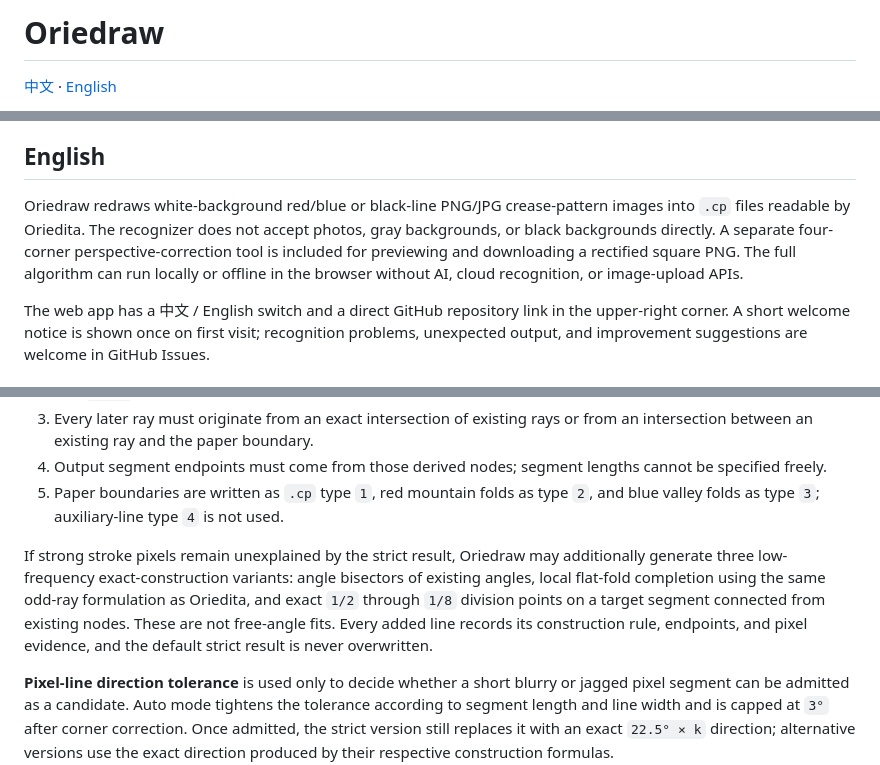
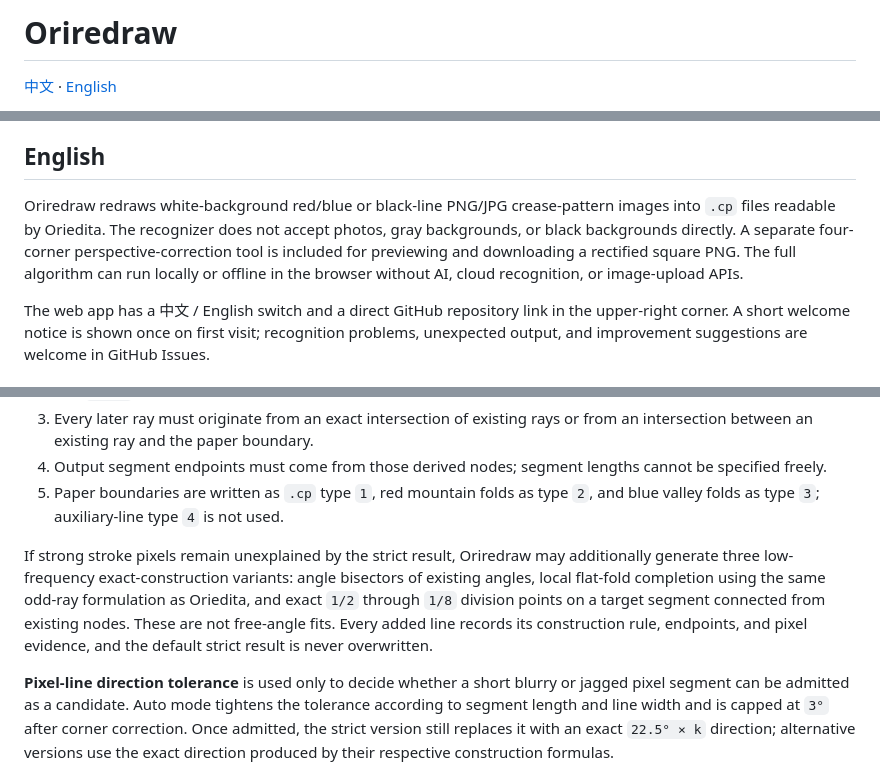
Before and after one commit to dhujsi/oriredraw, a Markdown page: README.md, 3 parts joined by grey strips. Rendered like a GitHub page.

Commit message:
Correct Oriredraw spelling in README

```diff
--- a/README.md
+++ b/README.md
@@ -1,4 +1,4 @@
-# Oriedraw
+# Oriredraw
 
 [中文](#中文) · [English](#english)
 
@@ -96,7 +96,7 @@ python audit.py reliability --prediction output.cp --image input.png --json reli
 
 ## English
 
-Oriedraw redraws white-background red/blue or black-line PNG/JPG crease-pattern images into `.cp` files readable by Oriedita. The recognizer does not accept photos, gray backgrounds, or black backgrounds directly. A separate four-corner perspective-correction tool is included for previewing and downloading a rectified square PNG. The full algorithm can run locally or offline in the browser without AI, cloud recognition, or image-upload APIs.
+Oriredraw redraws white-background red/blue or black-line PNG/JPG crease-pattern images into `.cp` files readable by Oriedita. The recognizer does not accept photos, gray backgrounds, or black backgrounds directly. A separate four-corner perspective-correction tool is included for previewing and downloading a rectified square PNG. The full algorithm can run locally or offline in the browser without AI, cloud recognition, or image-upload APIs.
 
 The web app has a 中文 / English switch and a direct GitHub repository link in the upper-right corner. A short welcome notice is shown once on first visit; recognition problems, unexpected output, and improvement suggestions are welcome in GitHub Issues.
 
@@ -116,7 +116,7 @@ The default settings are appropriate for most images. After processing, check th
 4. Output segment endpoints must come from those derived nodes; segment lengths cannot be specified freely.
 5. Paper boundaries are written as `.cp` type `1`, red mountain folds as type `2`, and blue valley folds as type `3`; auxiliary-line type `4` is not used.
 
-If strong stroke pixels remain unexplained by the strict result, Oriedraw may additionally generate three low-frequency exact-construction variants: angle bisectors of existing angles, local flat-fold completion using the same odd-ray formulation as Oriedita, and exact `1/2` through `1/8` division points on a target segment connected from existing nodes. These are not free-angle fits. Every added line records its construction rule, endpoints, and pixel evidence, and the default strict result is never overwritten.
+If strong stroke pixels remain unexplained by the strict result, Oriredraw may additionally generate three low-frequency exact-construction variants: angle bisectors of existing angles, local flat-fold completion using the same odd-ray formulation as Oriedita, and exact `1/2` through `1/8` division points on a target segment connected from existing nodes. These are not free-angle fits. Every added line records its construction rule, endpoints, and pixel evidence, and the default strict result is never overwritten.
 
 **Pixel-line direction tolerance** is used only to decide whether a short blurry or jagged pixel segment can be admitted as a candidate. Auto mode tightens the tolerance according to segment length and line width and is capped at `3°` after corner correction. Once admitted, the strict version still replaces it with an exact `22.5° × k` direction; alternative versions use the exact direction produced by their respective construction formulas.
 
```
Also changed, not shown: other parts of README.md (+1 -1 lines).
